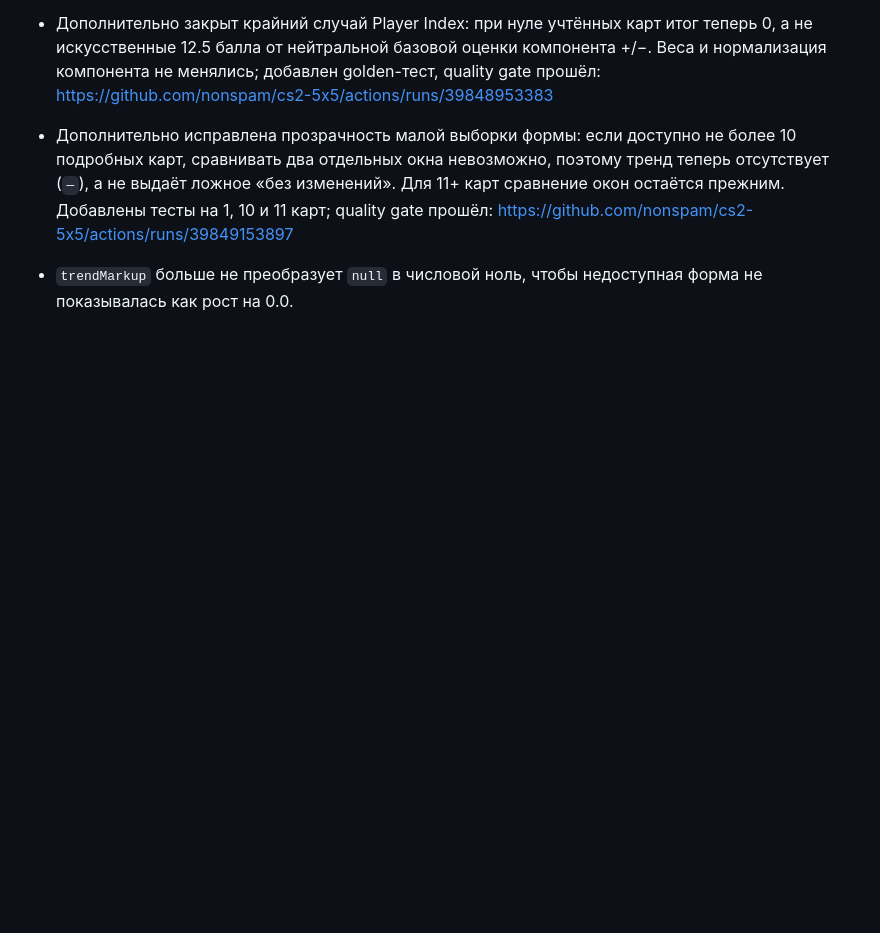
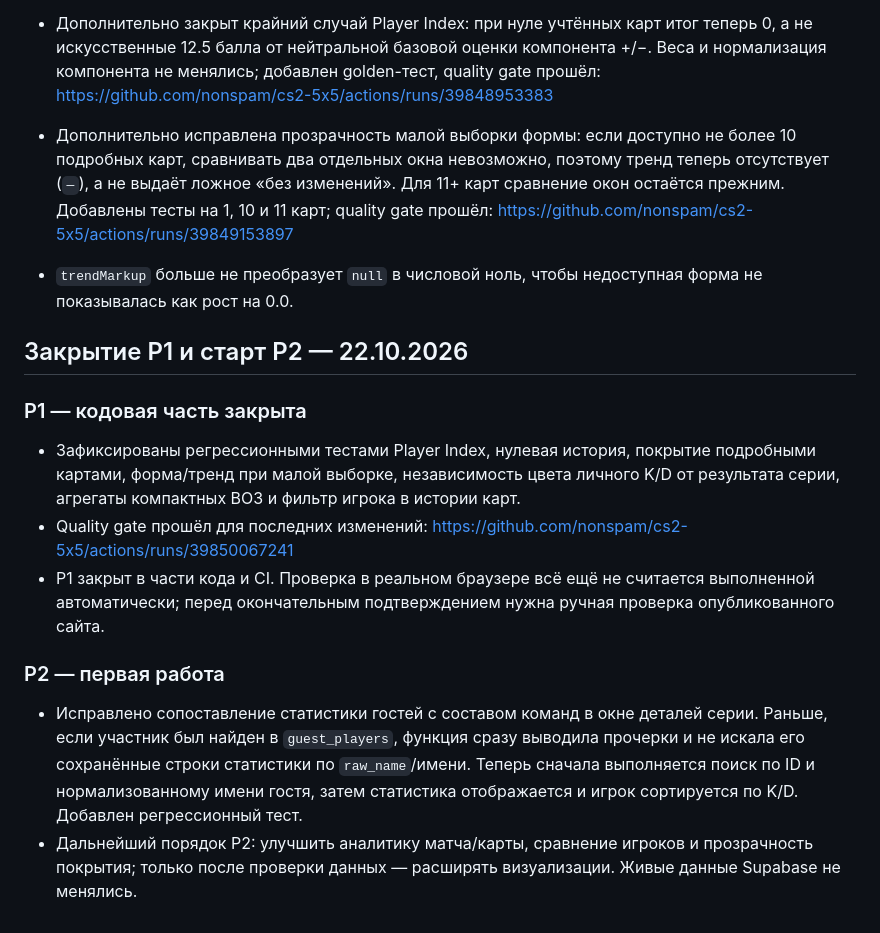
Before and after one commit to nonspam/cs2-5x5, a Markdown page: docs/ROADMAP_NEXT_PHASES_2026-10-22.md, the part around the change. GitHub-like rendering; blank space fills up the shorter version.

Commit message:
docs: close P1 code gate and start P2 analytics fixes

```diff
--- a/docs/ROADMAP_NEXT_PHASES_2026-10-22.md
+++ b/docs/ROADMAP_NEXT_PHASES_2026-10-22.md
@@ -178,3 +178,15 @@
 
 - Дополнительно исправлена прозрачность малой выборки формы: если доступно не более 10 подробных карт, сравнивать два отдельных окна невозможно, поэтому тренд теперь отсутствует (`—`), а не выдаёт ложное «без изменений». Для 11+ карт сравнение окон остаётся прежним. Добавлены тесты на 1, 10 и 11 карт; quality gate прошёл: https://github.com/nonspam/cs2-5x5/actions/runs/39849153897
 - `trendMarkup` больше не преобразует `null` в числовой ноль, чтобы недоступная форма не показывалась как рост на 0.0.
+
+
+## Закрытие P1 и старт P2 — 22.10.2026
+
+### P1 — кодовая часть закрыта
+- Зафиксированы регрессионными тестами Player Index, нулевая история, покрытие подробными картами, форма/тренд при малой выборке, независимость цвета личного K/D от результата серии, агрегаты компактных BO3 и фильтр игрока в истории карт.
+- Quality gate прошёл для последних изменений: https://github.com/nonspam/cs2-5x5/actions/runs/39850067241
+- P1 закрыт в части кода и CI. Проверка в реальном браузере всё ещё не считается выполненной автоматически; перед окончательным подтверждением нужна ручная проверка опубликованного сайта.
+
+### P2 — первая работа
+- Исправлено сопоставление статистики гостей с составом команд в окне деталей серии. Раньше, если участник был найден в `guest_players`, функция сразу выводила прочерки и не искала его сохранённые строки статистики по `raw_name`/имени. Теперь сначала выполняется поиск по ID и нормализованному имени гостя, затем статистика отображается и игрок сортируется по K/D. Добавлен регрессионный тест.
+- Дальнейший порядок P2: улучшить аналитику матча/карты, сравнение игроков и прозрачность покрытия; только после проверки данных — расширять визуализации. Живые данные Supabase не менялись.
```
